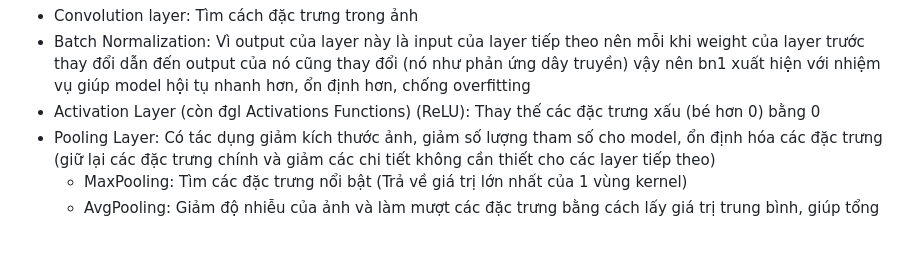
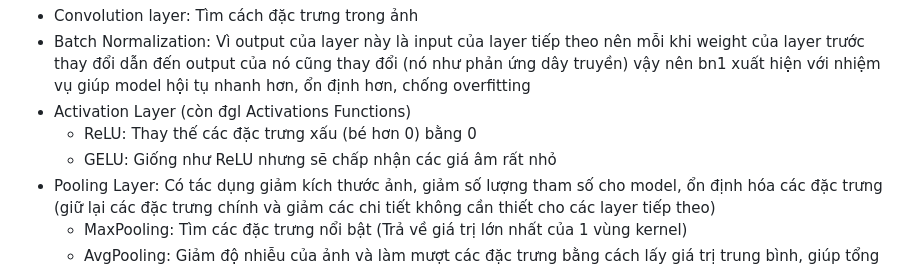
Before and after one commit to HIT-PYTHON-2026/BTL-Nhom1, a Markdown page: notebook/README.md, the part around the change. Rendered like a GitHub page; blank space fills up the shorter version.

Commit message:
final update reamde

```diff
--- a/notebook/README.md
+++ b/notebook/README.md
@@ -36,7 +36,9 @@ Các layer được sử dụng:
 
 + Convolution layer: Tìm cách đặc trưng trong ảnh
 + Batch Normalization: Vì output của layer này là input của layer tiếp theo nên mỗi khi weight của layer trước thay đổi dẫn đến output của nó cũng thay đổi (nó như phản ứng dây truyền) vậy nên bn1 xuất hiện với nhiệm vụ giúp model hội tụ nhanh hơn, ổn định hơn, chống overfitting
-+ Activation Layer (còn đgl Activations Functions) (ReLU): Thay thế các đặc trưng xấu (bé hơn 0) bằng 0
++ Activation Layer (còn đgl Activations Functions)
+	+ ReLU: Thay thế các đặc trưng xấu (bé hơn 0) bằng 0
+	+ GELU: Giống như ReLU nhưng sẽ chấp nhận các giá âm rất nhỏ
 + Pooling Layer: Có tác dụng giảm kích thước ảnh, giảm số lượng tham số cho model, ổn định hóa các đặc trưng (giữ lại các đặc trưng chính và giảm các chi tiết không cần thiết cho các layer tiếp theo)
 	+ MaxPooling: Tìm các đặc trưng nổi bật (Trả về giá trị lớn nhất của 1 vùng kernel)
 	+ AvgPooling: Giảm độ nhiễu của ảnh và làm mượt các đặc trưng bằng cách lấy giá trị trung bình, giúp tổng hợp thông tin toàn cục trước khi đưa vào lớp phân loại (Trả về giá trị 	trung bình cộng của 1 vùng kernel)
```
